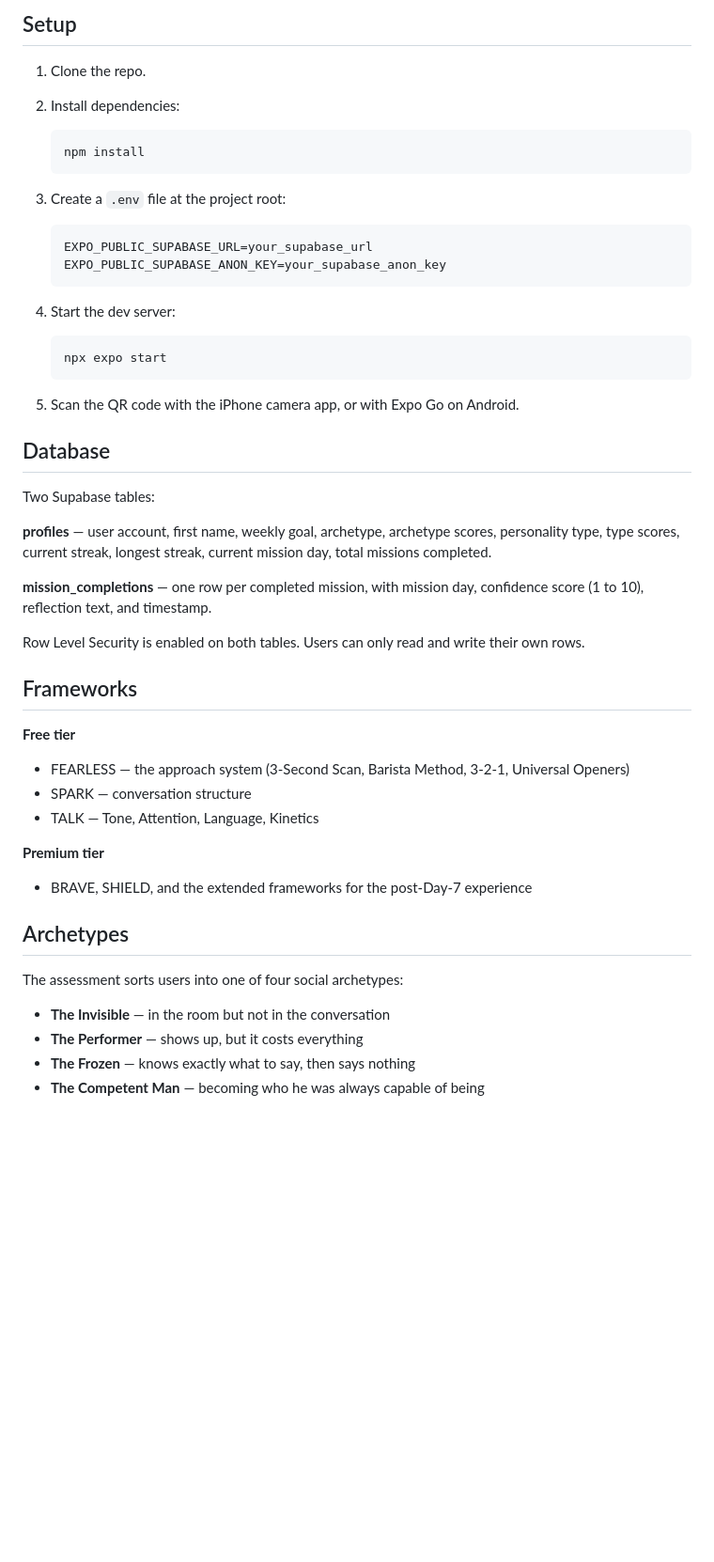
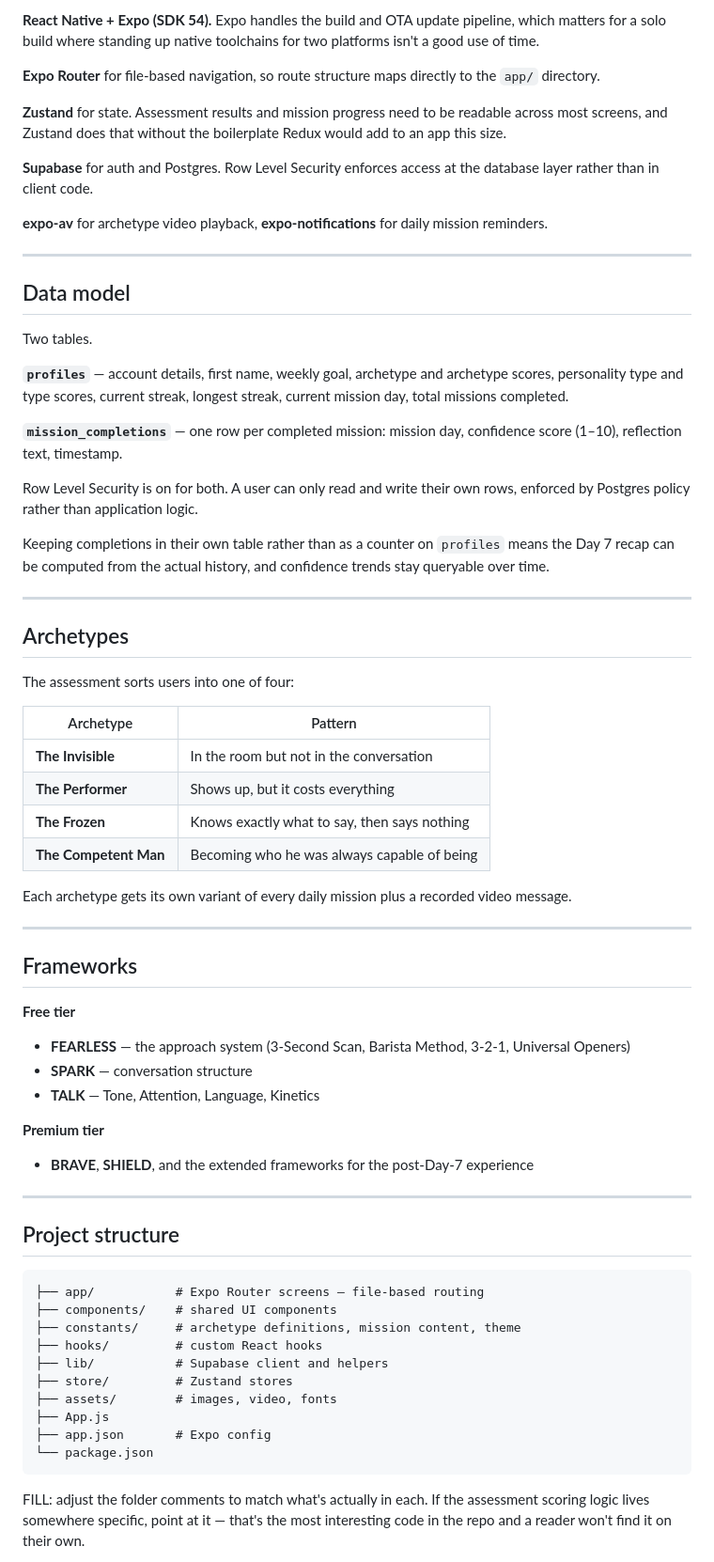
Before and after one commit to Mamaril-Jeremy/Social-Code-Mobile-App, a Markdown page: README.md, the part around one of its changes. Shown at 94% size. GitHub-like rendering; blank space fills up the shorter version.

Commit message:
Update readme and env

````diff
--- a/README.md
+++ b/README.md
@@ -31,51 +48,71 @@ Each day they complete a mission, log a confidence score and a written reflectio
 
-## Setup
+**React Native + Expo (SDK 54).** Expo handles the build and OTA update pipeline, which matters for a solo build where standing up native toolchains for two platforms isn't a good use of time.
 
-1. Clone the repo.
+**Expo Router** for file-based navigation, so route structure maps directly to the `app/` directory.
 
-2. Install dependencies:
+**Zustand** for state. Assessment results and mission progress need to be readable across most screens, and Zustand does that without the boilerplate Redux would add to an app this size.
 
-       npm install
+**Supabase** for auth and Postgres. Row Level Security enforces access at the database layer rather than in client code.
 
-3. Create a `.env` file at the project root:
+**expo-av** for archetype video playback, **expo-notifications** for daily mission reminders.
 
-       EXPO_PUBLIC_SUPABASE_URL=your_supabase_url
-       EXPO_PUBLIC_SUPABASE_ANON_KEY=your_supabase_anon_key
+---
 
-4. Start the dev server:
+## Data model
 
-       npx expo start
+Two tables.
 
-5. Scan the QR code with the iPhone camera app, or with Expo Go on Android.
+**`profiles`** — account details, first name, weekly goal, archetype and archetype scores, personality type and type scores, current streak, longest streak, current mission day, total missions completed.
 
-## Database
+**`mission_completions`** — one row per completed mission: mission day, confidence score (1–10), reflection text, timestamp.
 
-Two Supabase tables:
+Row Level Security is on for both. A user can only read and write their own rows, enforced by Postgres policy rather than application logic.
 
-**profiles** — user account, first name, weekly goal, archetype, archetype scores, personality type, type scores, current streak, longest streak, current mission day, total missions completed.
+Keeping completions in their own table rather than as a counter on `profiles` means the Day 7 recap can be computed from the actual history, and confidence trends stay queryable over time.
 
-**mission_completions** — one row per completed mission, with mission day, confidence score (1 to 10), reflection text, and timestamp.
+---
 
-Row Level Security is enabled on both tables. Users can only read and write their own rows.
+## Archetypes
+
+The assessment sorts users into one of four:
+
+| Archetype | Pattern |
+|---|---|
+| **The Invisible** | In the room but not in the conversation |
+| **The Performer** | Shows up, but it costs everything |
+| **The Frozen** | Knows exactly what to say, then says nothing |
+| **The Competent Man** | Becoming who he was always capable of being |
+
+Each archetype gets its own variant of every daily mission plus a recorded video message.
+
+---
 
 ## Frameworks
 
 **Free tier**
-
-- FEARLESS — the approach system (3-Second Scan, Barista Method, 3-2-1, Universal Openers)
-- SPARK — conversation structure
-- TALK — Tone, Attention, Language, Kinetics
+- **FEARLESS** — the approach system (3-Second Scan, Barista Method, 3-2-1, Universal Openers)
+- **SPARK** — conversation structure
+- **TALK** — Tone, Attention, Language, Kinetics
 
 **Premium tier**
+- **BRAVE**, **SHIELD**, and the extended frameworks for the post-Day-7 experience
 
-- BRAVE, SHIELD, and the extended frameworks for the post-Day-7 experience
+---
 
-## Archetypes
+## Project structure
 
-The assessment sorts users into one of four social archetypes:
+```
+├── app/           # Expo Router screens — file-based routing
+├── components/    # shared UI components
+├── constants/     # archetype definitions, mission content, theme
+├── hooks/         # custom React hooks
+├── lib/           # Supabase client and helpers
+├── store/         # Zustand stores
+├── assets/        # images, video, fonts
+├── App.js
+├── app.json       # Expo config
+└── package.json
+```
 
-- **The Invisible** — in the room but not in the conversation
-- **The Performer** — shows up, but it costs everything
-- **The Frozen** — knows exactly what to say, then says nothing
-- **The Competent Man** — becoming who he was always capable of being
+FILL: adjust the folder comments to match what's actually in each. If the assessment scoring logic lives somewhere specific, point at it — that's the most interesting code in the repo and a reader won't find it on their own.
 
````
Also changed, not shown: other parts of README.md (+98 -20 lines).
